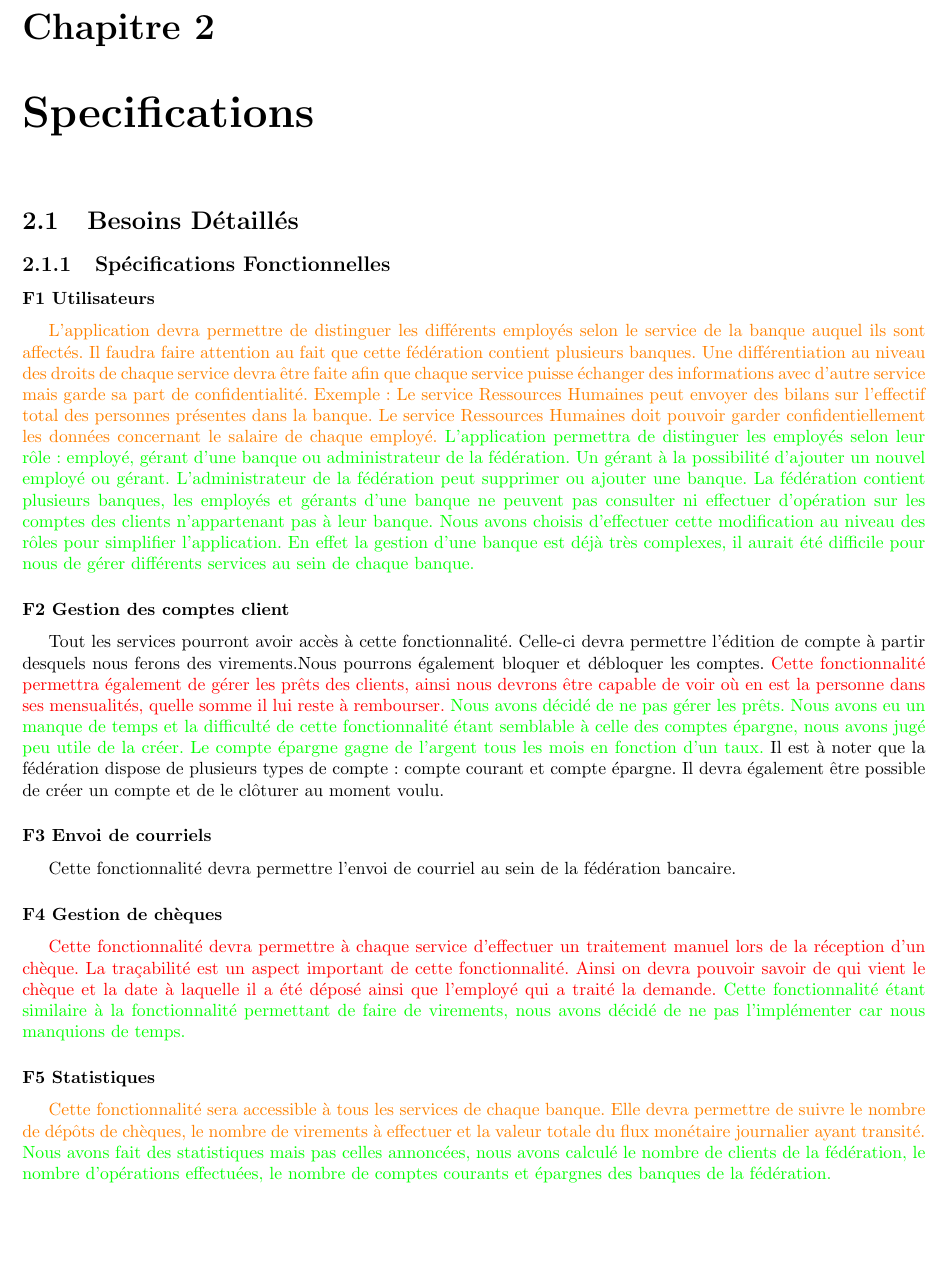
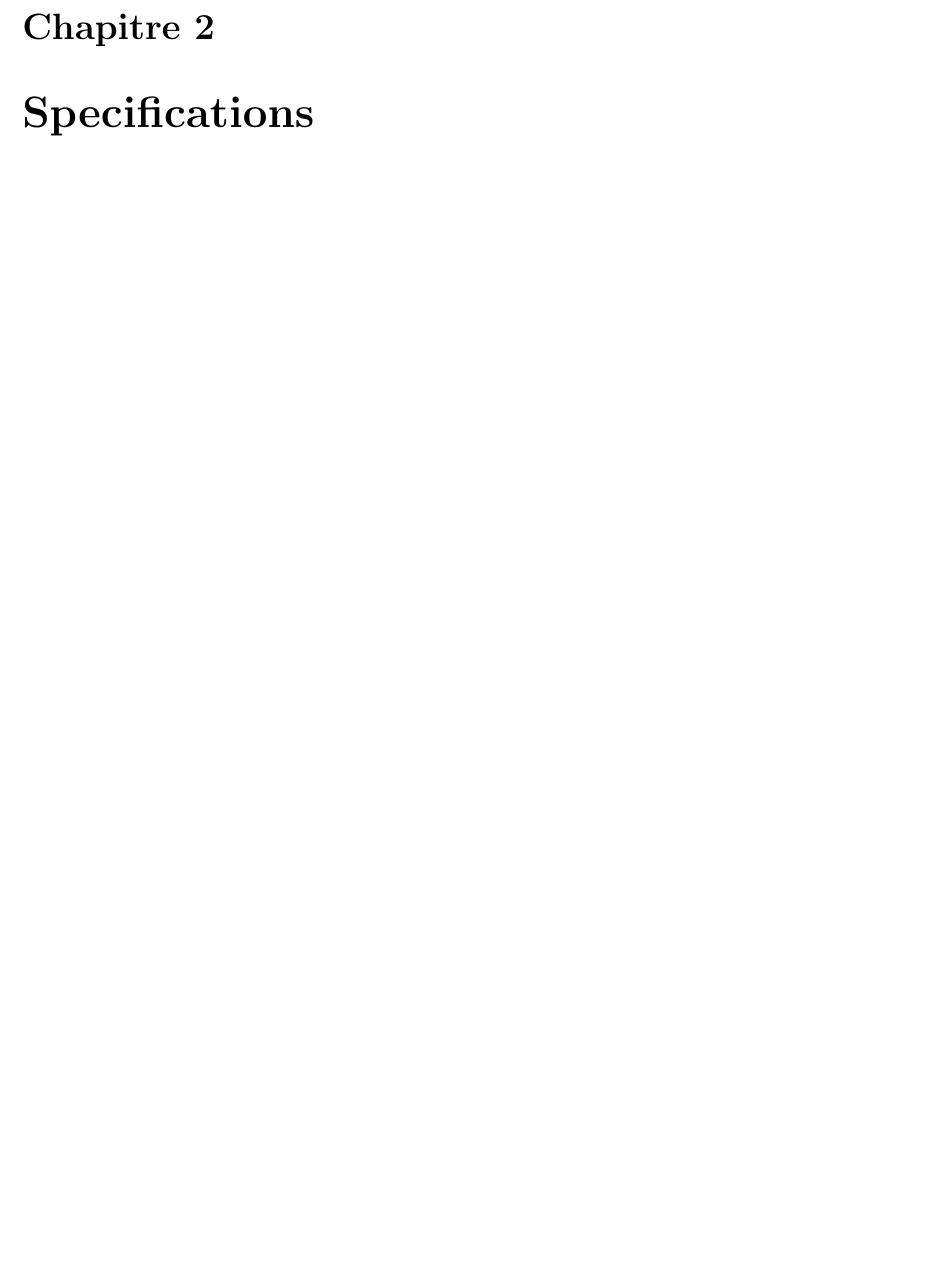
Before and after one commit to kylejumpen/Banque-Leriche, a LaTeX document (documentation/Rapport.tex): part of page 4 of 8, cut so that both start at the same text. Compiled offline with pdfLaTeX.

Commit message:
Rapport: Inclusion

```diff
--- a/documentation/Rapport.tex
+++ b/documentation/Rapport.tex
@@ -31,36 +34,40 @@
 %	Pour finir, cette application devra pouvoir fonctionner sous windows et Linux et fonctionnera par le biais d'une architecture client/serveur dans laquelle les clients seront les postes et le serveur sera une unique unité centrale par banque.
 
 \chapter{Specifications}
-\section{Besoins Détaillés}
 
-\subsection{Spécifications Fonctionnelles}
-
-\subsubsection{F1 Utilisateurs}
+   \include{includes/spec.tex}
 
 
-{\color{orange}{L’application devra permettre de distinguer les différents employés selon le service de la banque auquel ils sont affectés. Il faudra faire attention au fait que cette fédération contient plusieurs banques. Une différentiation au niveau des droits de chaque service devra être faite afin que chaque service puisse échanger des informations avec d’autre service mais garde sa part de confidentialité. Exemple : Le service Ressources Humaines peut envoyer des bilans sur l’effectif total des personnes présentes dans la banque. Le service Ressources Humaines doit pouvoir garder confidentiellement les données concernant le salaire de chaque employé.}}
-{\color{green}{L'application permettra de distinguer les employés selon leur rôle: employé, gérant d'une banque ou administrateur de la fédération. Un gérant à la possibilité d'ajouter un nouvel employé ou gérant. L'administrateur de la fédération peut supprimer ou ajouter une banque. La fédération contient plusieurs banques, les
-employés et gérants d'une banque ne peuvent pas consulter ni effectuer d'opération sur les comptes des clients n'appartenant pas à leur banque. Nous avons choisis d'effectuer
-cette modification au niveau des rôles pour simplifier l'application. En effet la gestion d'une banque est déjà très complexes, il aurait été difficile pour nous de gérer différents services au sein de chaque banque.}}
-
-
-\subsubsection{F2 Gestion des comptes client}
-
-Tout les services pourront avoir accès à cette fonctionnalité. Celle-ci devra permettre l’édition de compte à partir desquels nous ferons des virements.Nous pourrons également bloquer et débloquer les comptes. {\color{red}{Cette fonctionnalité permettra également de gérer les prêts des clients, ainsi nous devrons être capable de voir où en est la personne dans ses mensualités, quelle somme il lui reste à rembourser.}} {\color{green}{Nous avons décidé de ne pas gérer les prêts. Nous avons eu un manque de temps et la difficulté de cette fonctionnalité étant semblable à celle des comptes épargne, nous avons jugé peu utile de la créer. Le compte épargne gagne de l'argent tous les mois en fonction d'un taux.}} Il est à noter que la fédération dispose de plusieurs types de compte : compte courant et compte épargne. Il devra également être possible de créer un compte et de le clôturer au moment voulu.
-
-\subsubsection{F3 Envoi de courriels}
-
-Cette fonctionnalité devra permettre l’envoi de courriel au sein de la fédération bancaire.
-
-\subsubsection{F4 Gestion de chèques}
-
-{\color{red}{Cette fonctionnalité devra permettre à chaque service d’effectuer un traitement manuel lors de la réception d’un chèque. La traçabilité est un aspect important de cette fonctionnalité. Ainsi on devra pouvoir savoir de qui vient le chèque et la date à laquelle il a été déposé ainsi que l’employé qui a traité la demande.}}
-{\color{green}{Cette fonctionnalité étant similaire à la fonctionnalité permettant de faire de virements, nous avons décidé de ne pas l'implémenter car nous manquions de temps.}}
-
-\subsubsection{F5 Statistiques}
-
-{\color{orange}{Cette fonctionnalité sera accessible à tous les services de chaque banque. Elle devra permettre de suivre le nombre de dépôts de chèques, le nombre de virements à effectuer et la valeur totale du flux monétaire journalier ayant transité.}}
-{\color{green}{Nous avons fait des statistiques mais pas celles annoncées, nous avons calculé le nombre de clients de la fédération, le nombre d'opérations effectuées, le nombre de comptes courants et épargnes des banques de la fédération.}}
+%\section{Besoins Détaillés}
+%
+%\subsection{Spécifications Fonctionnelles}
+%
+%\subsubsection{F1 Utilisateurs}
+%
+%
+%{\color{orange}{L’application devra permettre de distinguer les différents employés selon le service de la banque auquel ils sont affectés. Il faudra faire attention au fait que cette fédération contient plusieurs banques. Une différentiation au niveau des droits de chaque service devra être faite afin que chaque service puisse échanger des informations avec d’autre service mais garde sa part de confidentialité. Exemple : Le service Ressources Humaines peut envoyer des bilans sur l’effectif total des personnes présentes dans la banque. Le service Ressources Humaines doit pouvoir garder confidentiellement les données concernant le salaire de chaque employé.}}
+%{\color{green}{L'application permettra de distinguer les employés selon leur rôle: employé, gérant d'une banque ou administrateur de la fédération. Un gérant à la possibilité d'ajouter un nouvel employé ou gérant. L'administrateur de la fédération peut supprimer ou ajouter une banque. La fédération contient plusieurs banques, les
+%employés et gérants d'une banque ne peuvent pas consulter ni effectuer d'opération sur les comptes des clients n'appartenant pas à leur banque. Nous avons choisis d'effectuer
+%cette modification au niveau des rôles pour simplifier l'application. En effet la gestion d'une banque est déjà très complexes, il aurait été difficile pour nous de gérer différents services au sein de chaque banque.}}
+%
+%
+%\subsubsection{F2 Gestion des comptes client}
+%
+%Tout les services pourront avoir accès à cette fonctionnalité. Celle-ci devra permettre l’édition de compte à partir desquels nous ferons des virements.Nous pourrons également bloquer et débloquer les comptes. {\color{red}{Cette fonctionnalité permettra également de gérer les prêts des clients, ainsi nous devrons être capable de voir où en est la personne dans ses mensualités, quelle somme il lui reste à rembourser.}} {\color{green}{Nous avons décidé de ne pas gérer les prêts. Nous avons eu un manque de temps et la difficulté de cette fonctionnalité étant semblable à celle des comptes épargne, nous avons jugé peu utile de la créer. Le compte épargne gagne de l'argent tous les mois en fonction d'un taux.}} Il est à noter que la fédération dispose de plusieurs types de compte : compte courant et compte épargne. Il devra également être possible de créer un compte et de le clôturer au moment voulu.
+%
+%\subsubsection{F3 Envoi de courriels}
+%
+%Cette fonctionnalité devra permettre l’envoi de courriel au sein de la fédération bancaire.
+%
+%\subsubsection{F4 Gestion de chèques}
+%
+%{\color{red}{Cette fonctionnalité devra permettre à chaque service d’effectuer un traitement manuel lors de la réception d’un chèque. La traçabilité est un aspect important de cette fonctionnalité. Ainsi on devra pouvoir savoir de qui vient le chèque et la date à laquelle il a été déposé ainsi que l’employé qui a traité la demande.}}
+%{\color{green}{Cette fonctionnalité étant similaire à la fonctionnalité permettant de faire de virements, nous avons décidé de ne pas l'implémenter car nous manquions de temps.}}
+%
+%\subsubsection{F5 Statistiques}
+%
+%{\color{orange}{Cette fonctionnalité sera accessible à tous les services de chaque banque. Elle devra permettre de suivre le nombre de dépôts de chèques, le nombre de virements à effectuer et la valeur totale du flux monétaire journalier ayant transité.}}
+%{\color{green}{Nous avons fait des statistiques mais pas celles annoncées, nous avons calculé le nombre de clients de la fédération, le nombre d'opérations effectuées, le nombre de comptes courants et épargnes des banques de la fédération.}}
 
 
 
```
Also changed, not shown: documentation/includes/cd.tex (added), documentation/includes/conclu.tex (added), documentation/includes/cp.tex (added), documentation/includes/imp.tex (added), documentation/includes/intro.tex (added), documentation/includes/spec.tex (added), documentation/Rapport.tex (9 more changed lines).
